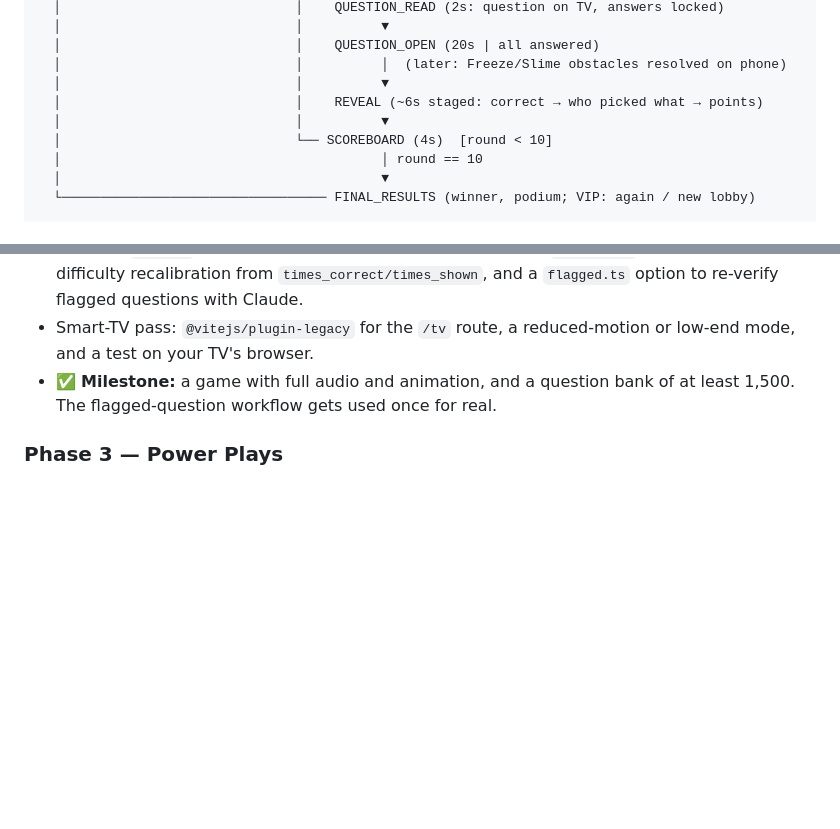
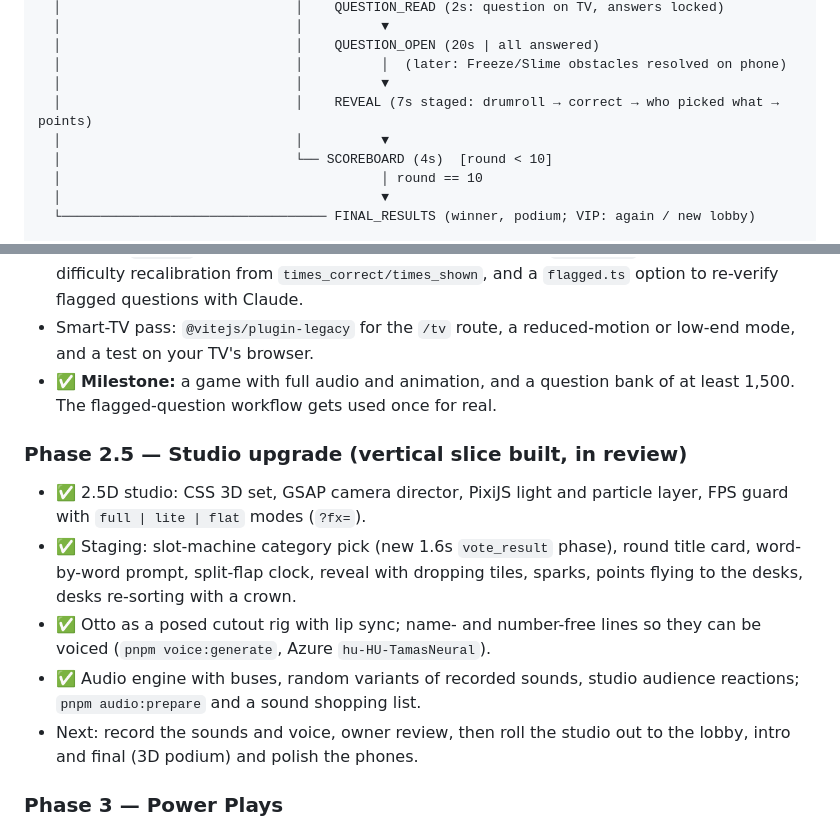
Before and after one commit to ottomaior/trivia-game, a Markdown page: PLAN.md, 2 parts joined by grey strips. GitHub-like rendering; blank space fills up the shorter version.

```diff
--- a/PLAN.md
+++ b/PLAN.md
@@ -91,7 +91,7 @@ LOBBY ────────────────────────
   │                              │    QUESTION_OPEN (20s | all answered)
   │                              │          │  (later: Freeze/Slime obstacles resolved on phone)
   │                              │          ▼
-  │                              │    REVEAL (~6s staged: correct → who picked what → points)
+  │                              │    REVEAL (7s staged: drumroll → correct → who picked what → points)
   │                              │          ▼
   │                              └── SCOREBOARD (4s)  [round < 10]
   │                                         │ round == 10
@@ -235,6 +235,13 @@ generation_batches    (id uuid pk, model, prompt_version, category_id, difficult
 - Smart-TV pass: `@vitejs/plugin-legacy` for the `/tv` route, a reduced-motion or low-end mode, and a test on your TV's browser.
 - ✅ **Milestone:** a game with full audio and animation, and a question bank of at least 1,500. The flagged-question workflow gets used once for real.
 
+### Phase 2.5 — Studio upgrade (vertical slice built, in review)
+- ✅ 2.5D studio: CSS 3D set, GSAP camera director, PixiJS light and particle layer, FPS guard with `full | lite | flat` modes (`?fx=`).
+- ✅ Staging: slot-machine category pick (new 1.6s `vote_result` phase), round title card, word-by-word prompt, split-flap clock, reveal with dropping tiles, sparks, points flying to the desks, desks re-sorting with a crown.
+- ✅ Otto as a posed cutout rig with lip sync; name- and number-free lines so they can be voiced (`pnpm voice:generate`, Azure `hu-HU-TamasNeural`).
+- ✅ Audio engine with buses, random variants of recorded sounds, studio audience reactions; `pnpm audio:prepare` and a sound shopping list.
+- Next: record the sounds and voice, owner review, then roll the studio out to the lobby, intro and final (3D podium) and polish the phones.
+
 ### Phase 3 — Power Plays
 - One power play per player, granted every N rounds. The player picks it **during the category vote**, on the same screen, so no extra phase is added.
 - **Freeze:** the target's answer screen is covered in ice and needs N taps to break. The server sends the obstacle in the target's `PlayerView`. The timer keeps running, which is the whole penalty.
```
Also changed, not shown: CLAUDE.md (+3 -0 lines), README.md (+6 -6 lines).
